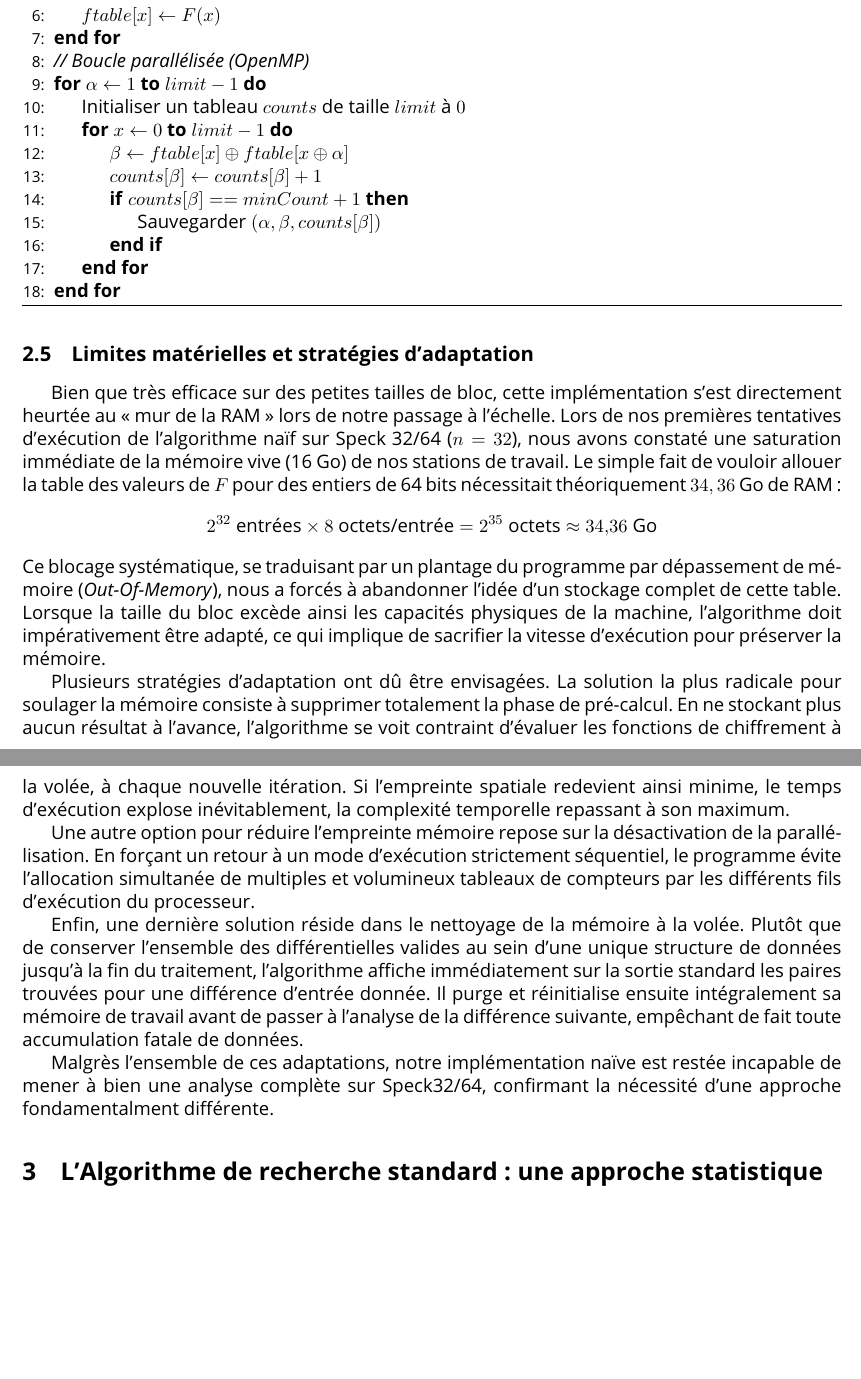
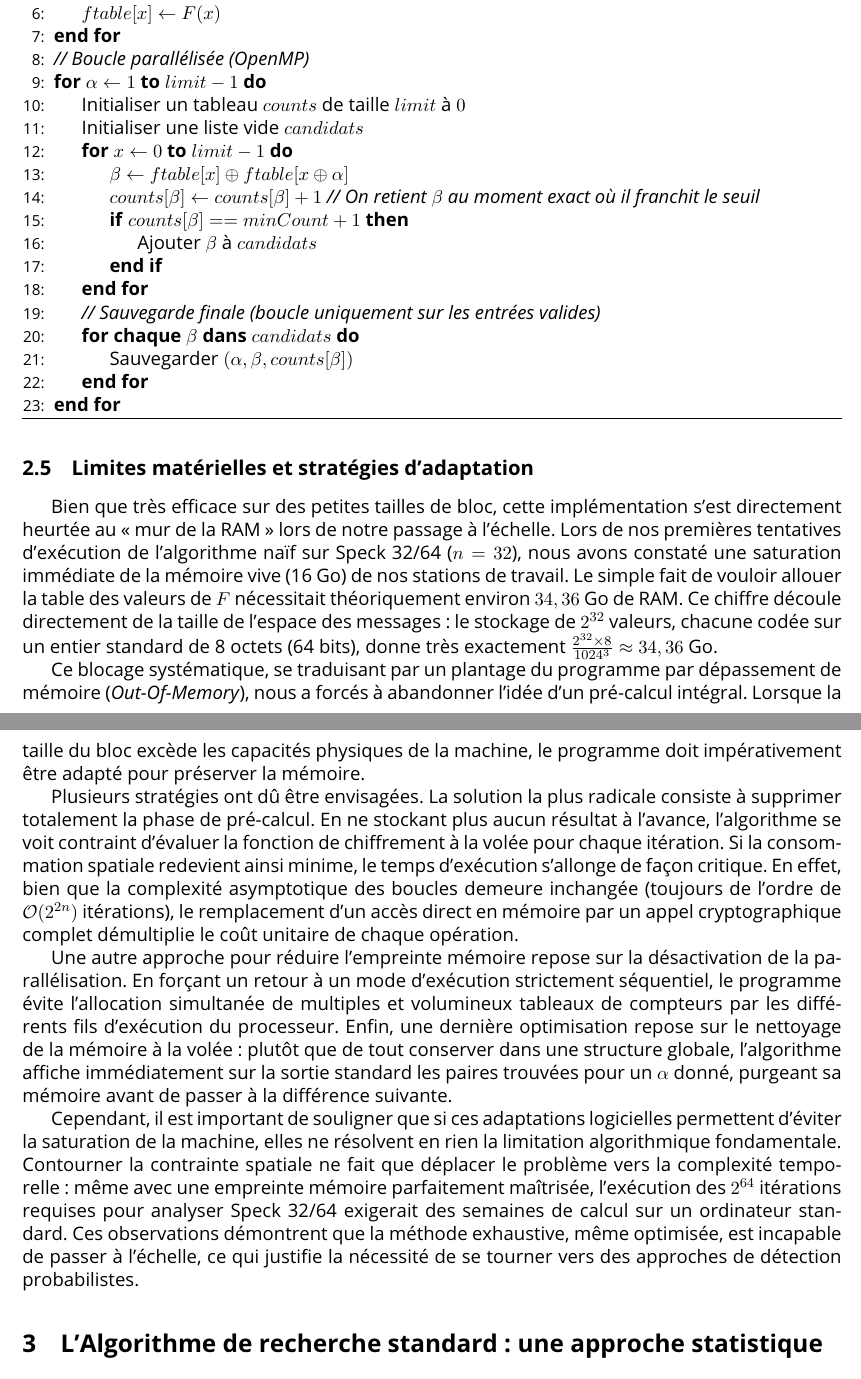
Before and after one commit to Redak92/cryptanalyse-differentielle, a LaTeX document (report/report.tex): two parts of pages 7 and 8 of 27, joined at a grey line, cut so that both start at the same text, the shorter picture padded with empty space. Compiled offline with pdfLaTeX.

Commit message:
correction 2.5

```diff
--- a/report/report.tex
+++ b/report/report.tex
@@ -183,32 +183,34 @@ Le pseudo-code suivant résume l'algorithme tel qu'il a été implémenté et op
 \State \textit{// Boucle parallélisée (OpenMP)}
 \For{$\alpha \gets 1$ \textbf{to} $limit - 1$}
     \State Initialiser un tableau $counts$ de taille $limit$ à $0$
+    \State Initialiser une liste vide $candidats$
     \For{$x \gets 0$ \textbf{to} $limit - 1$}
         \State $\beta \gets ftable[x] \oplus ftable[x \oplus \alpha]$
         \State $counts[\beta] \gets counts[\beta] + 1$
+        \textit{// On retient $\beta$ au moment exact où il franchit le seuil}
         \If{$counts[\beta] == minCount + 1$}
-            \State Sauvegarder $(\alpha, \beta, counts[\beta])$
+            \State Ajouter $\beta$ à $candidats$
         \EndIf
+    \EndFor
+    \State \textit{// Sauvegarde finale (boucle uniquement sur les entrées valides)}
+    \For{\textbf{chaque} $\beta$ \textbf{dans} $candidats$}
+        \State Sauvegarder $(\alpha, \beta, counts[\beta])$
     \EndFor
 \EndFor
 \end{algorithmic}
 \end{algorithm}
 
 \subsection{Limites matérielles et stratégies d'adaptation}
-Bien que très efficace sur des petites tailles de bloc, cette implémentation s'est directement heurtée au « mur de la RAM » lors de notre passage à l'échelle. Lors de nos premières tentatives d'exécution de l'algorithme naïf sur Speck 32/64 ($n=32$), nous avons constaté une saturation immédiate de la mémoire vive (16 Go) de nos stations de travail. Le simple fait de vouloir allouer la table des valeurs de $F$ pour des entiers de 64 bits nécessitait théoriquement $34,36$ Go de RAM :
-\begin{equation*}
-    2^{32} \text{ entrées} \times 8 \text{ octets/entrée}
-    = 2^{35} \text{ octets} \approx 34{,}36 \text{ Go}
-\end{equation*}
-Ce blocage systématique, se traduisant par un plantage du programme par dépassement de mémoire (\textit{Out-Of-Memory}), nous a forcés à abandonner l'idée d'un stockage complet de cette table. Lorsque la taille du bloc excède ainsi les capacités physiques de la machine, l'algorithme doit impérativement être adapté, ce qui implique de sacrifier la vitesse d'exécution pour préserver la mémoire.
 
-Plusieurs stratégies d'adaptation ont dû être envisagées. La solution la plus radicale pour soulager la mémoire consiste à supprimer totalement la phase de pré-calcul. En ne stockant plus aucun résultat à l'avance, l'algorithme se voit contraint d'évaluer les fonctions de chiffrement à la volée, à chaque nouvelle itération. Si l'empreinte spatiale redevient ainsi minime, le temps d'exécution explose inévitablement, la complexité temporelle repassant à son maximum.
+Bien que très efficace sur des petites tailles de bloc, cette implémentation s'est directement heurtée au « mur de la RAM » lors de notre passage à l'échelle. Lors de nos premières tentatives d'exécution de l'algorithme naïf sur Speck 32/64 ($n=32$), nous avons constaté une saturation immédiate de la mémoire vive (16~Go) de nos stations de travail. Le simple fait de vouloir allouer la table des valeurs de $F$ nécessitait théoriquement environ $34,36$~Go de RAM. Ce chiffre découle directement de la taille de l'espace des messages : le stockage de $2^{32}$ valeurs, chacune codée sur un entier standard de 8 octets (64 bits), donne très exactement $\frac{2^{32} \times 8}{1024^3} \approx 34,36$~Go.
 
-Une autre option pour réduire l'empreinte mémoire repose sur la désactivation de la parallélisation. En forçant un retour à un mode d'exécution strictement séquentiel, le programme évite l'allocation simultanée de multiples et volumineux tableaux de compteurs par les différents fils d'exécution du processeur.
+Ce blocage systématique, se traduisant par un plantage du programme par dépassement de mémoire (\textit{Out-Of-Memory}), nous a forcés à abandonner l'idée d'un pré-calcul intégral. Lorsque la taille du bloc excède les capacités physiques de la machine, le programme doit impérativement être adapté pour préserver la mémoire.
 
-Enfin, une dernière solution réside dans le nettoyage de la mémoire à la volée. Plutôt que de conserver l'ensemble des différentielles valides au sein d'une unique structure de données jusqu'à la fin du traitement, l'algorithme affiche immédiatement sur la sortie standard les paires trouvées pour une différence d'entrée donnée. Il purge et réinitialise ensuite intégralement sa mémoire de travail avant de passer à l'analyse de la différence suivante, empêchant de fait toute accumulation fatale de données.
+Plusieurs stratégies ont dû être envisagées. La solution la plus radicale consiste à supprimer totalement la phase de pré-calcul. En ne stockant plus aucun résultat à l'avance, l'algorithme se voit contraint d'évaluer la fonction de chiffrement à la volée pour chaque itération. Si la consommation spatiale redevient ainsi minime, le temps d'exécution s'allonge de façon critique. En effet, bien que la complexité asymptotique des boucles demeure inchangée (toujours de l'ordre de $\mathcal{O}(2^{2n})$ itérations), le remplacement d'un accès direct en mémoire par un appel cryptographique complet démultiplie le coût unitaire de chaque opération.
 
-Malgrès l'ensemble de ces adaptations, notre implémentation naïve est restée incapable de mener à bien une analyse complète sur Speck32/64, confirmant la nécessité d'une approche fondamentalment différente.
+Une autre approche pour réduire l'empreinte mémoire repose sur la désactivation de la parallélisation. En forçant un retour à un mode d'exécution strictement séquentiel, le programme évite l'allocation simultanée de multiples et volumineux tableaux de compteurs par les différents fils d'exécution du processeur. Enfin, une dernière optimisation repose sur le nettoyage de la mémoire à la volée : plutôt que de tout conserver dans une structure globale, l'algorithme affiche immédiatement sur la sortie standard les paires trouvées pour un $\alpha$ donné, purgeant sa mémoire avant de passer à la différence suivante.
+
+Cependant, il est important de souligner que si ces adaptations logicielles permettent d'éviter la saturation de la machine, elles ne résolvent en rien la limitation algorithmique fondamentale. Contourner la contrainte spatiale ne fait que déplacer le problème vers la complexité temporelle : même avec une empreinte mémoire parfaitement maîtrisée, l'exécution des $2^{64}$ itérations requises pour analyser Speck 32/64 exigerait des semaines de calcul sur un ordinateur standard. Ces observations démontrent que la méthode exhaustive, même optimisée, est incapable de passer à l'échelle, ce qui justifie la nécessité de se tourner vers des approches de détection probabilistes.
 
 \section{L'Algorithme de recherche standard : une approche statistique}
 
```
